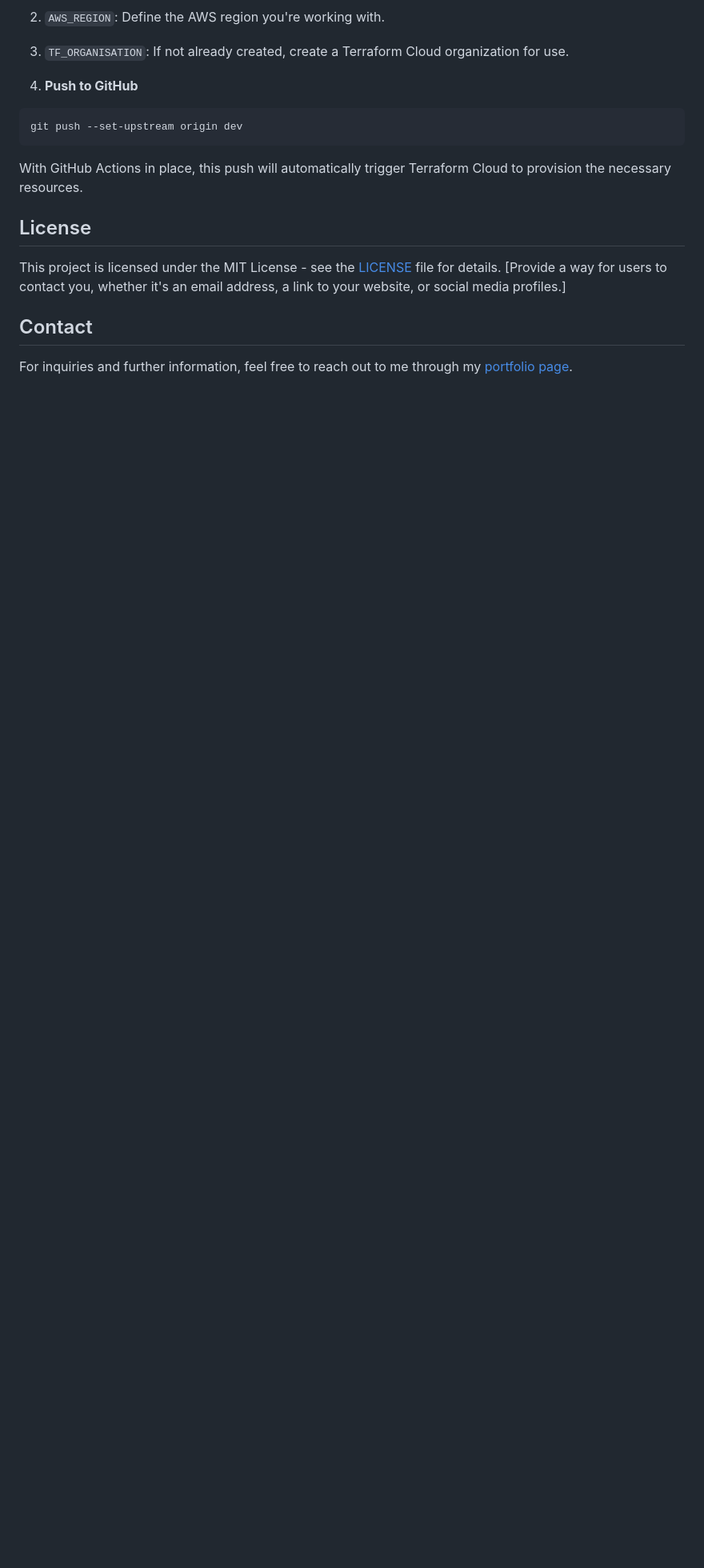
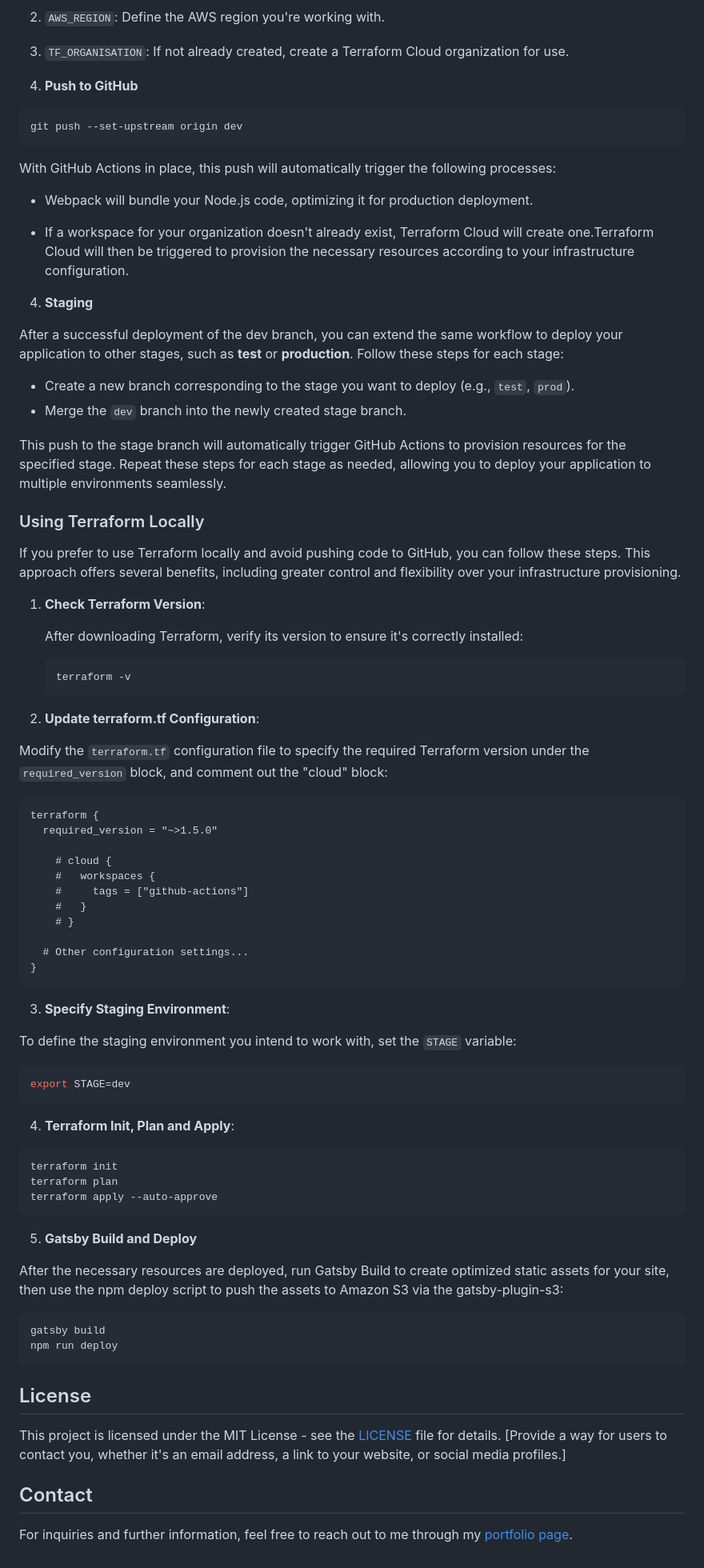
Before and after one commit to algebananazzzzz/PolymerFront-lite, a Markdown page: README.md, the part around one of its changes. Shown at 80% size. Rendered like a GitHub page; blank space fills up the shorter version.

````diff
--- a/README.md
+++ b/README.md
@@ -125,13 +158,82 @@ For secure and streamline access to AWS and Terraform Cloud, follow these steps
 2. `AWS_REGION`: Define the AWS region you're working with.
 3. `TF_ORGANISATION`: If not already created, create a Terraform Cloud organization for use.
 
-4. **Push to GitHub**
+3. **Push to GitHub**
 ```shell
 git push --set-upstream origin dev
 ```
 
-With GitHub Actions in place, this push will automatically trigger Terraform Cloud to provision the necessary resources.
+With GitHub Actions in place, this push will automatically trigger the following processes:
 
+- Webpack will bundle your Node.js code, optimizing it for production deployment.
+
+- If a workspace for your organization doesn't already exist, Terraform Cloud will create one.Terraform Cloud will then be triggered to provision the necessary resources according to your infrastructure configuration.
+
+
+4. **Staging**
+
+After a successful deployment of the dev branch, you can extend the same workflow to deploy your application to other stages, such as **test** or **production**. Follow these steps for each stage:
+
+- Create a new branch corresponding to the stage you want to deploy (e.g., `test`, `prod`).
+- Merge the `dev` branch into the newly created stage branch.
+
+This push to the stage branch will automatically trigger GitHub Actions to provision resources for the specified stage. Repeat these steps for each stage as needed, allowing you to deploy your application to multiple environments seamlessly.
+
+
+### Using Terraform Locally
+
+If you prefer to use Terraform locally and avoid pushing code to GitHub, you can follow these steps. This approach offers several benefits, including greater control and flexibility over your infrastructure provisioning.
+
+1. **Check Terraform Version**:
+
+    After downloading Terraform, verify its version to ensure it's correctly installed:
+
+     ```shell
+     terraform -v
+     ```
+
+2. **Update terraform.tf Configuration**:
+
+Modify the `terraform.tf` configuration file to specify the required Terraform version under the `required_version` block, and comment out the "cloud" block:
+
+```hcl
+terraform {
+  required_version = "~>1.5.0"
+
+    # cloud {
+    #   workspaces {
+    #     tags = ["github-actions"]
+    #   }
+    # }
+
+  # Other configuration settings...
+}
+```
+
+3. **Specify Staging Environment**:
+
+To define the staging environment you intend to work with, set the `STAGE` variable:
+
+```shell
+export STAGE=dev
+```
+
+4. **Terraform Init, Plan and Apply**:
+
+```shell
+terraform init
+terraform plan
+terraform apply --auto-approve
+```
+
+5. **Gatsby Build and Deploy**
+
+After the necessary resources are deployed, run Gatsby Build to create optimized static assets for your site, then use the npm deploy script to push the assets to Amazon S3 via the gatsby-plugin-s3:
+
+```shell
+gatsby build
+npm run deploy
+```
 
 ## License
 
````
Also changed, not shown: other parts of README.md (+103 -70 lines).
